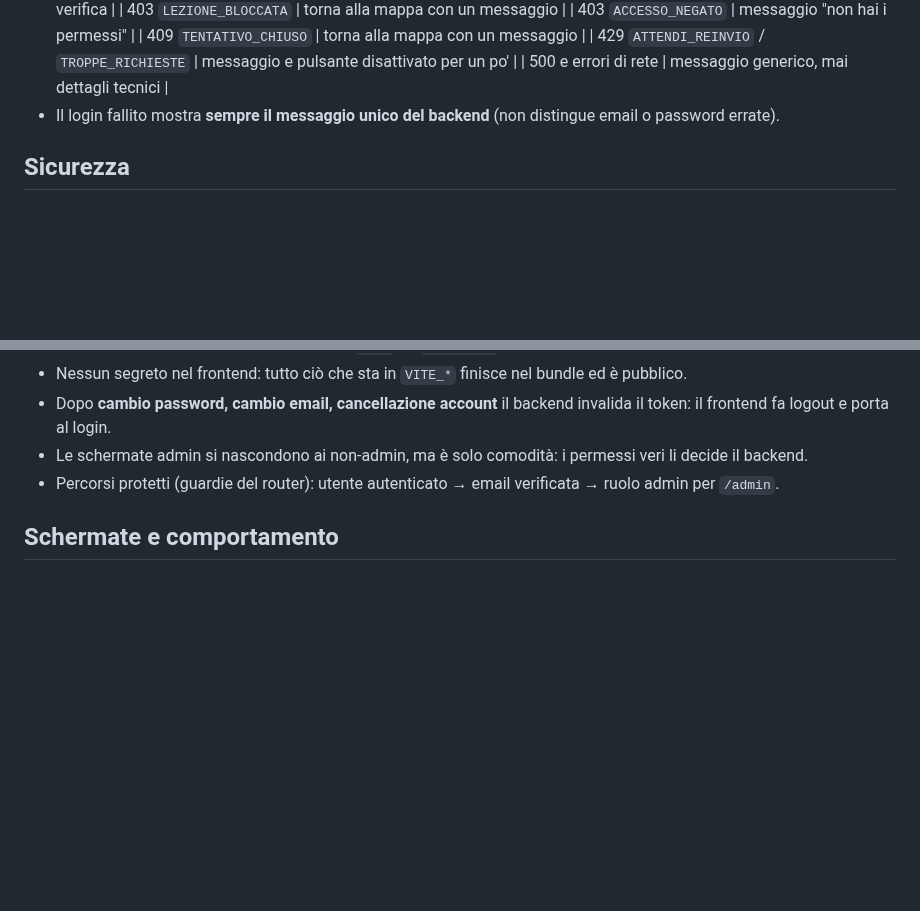
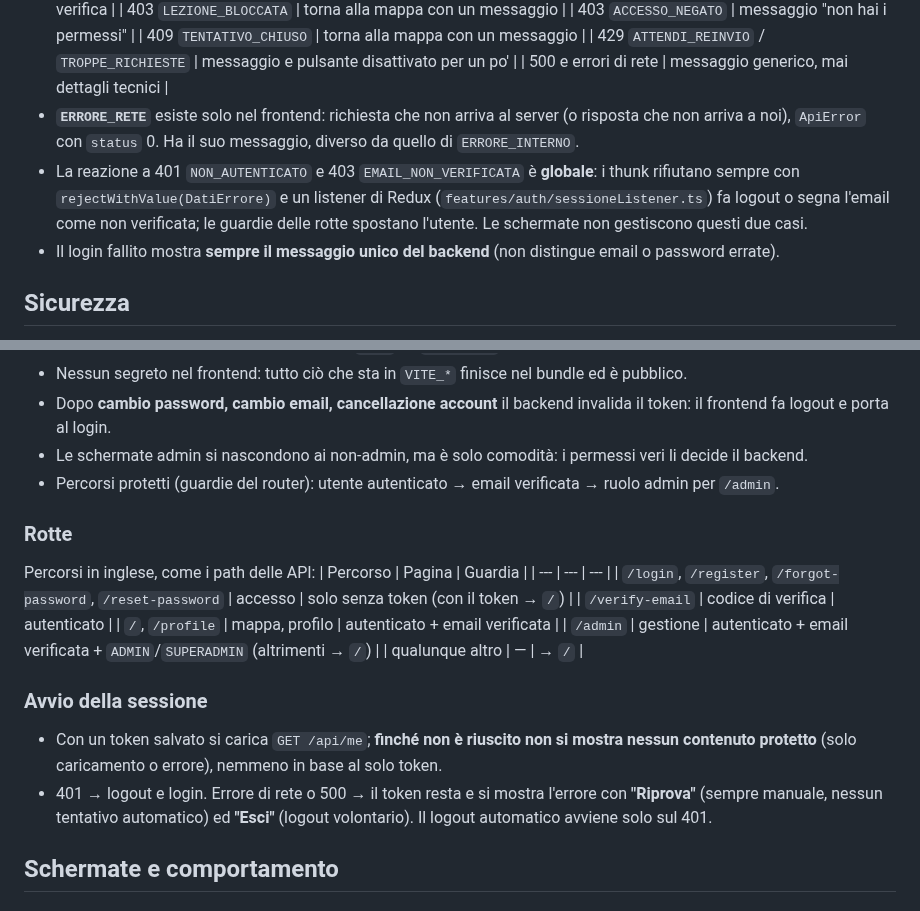
Before and after one commit to TheRedKardinal/QuackFit, a Markdown page: frontend/CLAUDE.md, 2 parts joined by grey strips. GitHub-like rendering; blank space fills up the shorter version.

Commit message:
docs(frontend): rotte, avvio della sessione ed ERRORE_RETE

```diff
--- a/frontend/CLAUDE.md
+++ b/frontend/CLAUDE.md
@@ -80,6 +80,11 @@ src
   | 409 `TENTATIVO_CHIUSO` | torna alla mappa con un messaggio |
   | 429 `ATTENDI_REINVIO` / `TROPPE_RICHIESTE` | messaggio e pulsante disattivato per un po' |
   | 500 e errori di rete | messaggio generico, mai dettagli tecnici |
+- **`ERRORE_RETE`** esiste solo nel frontend: richiesta che non arriva al server (o risposta che non arriva a noi),
+  `ApiError` con `status` 0. Ha il suo messaggio, diverso da quello di `ERRORE_INTERNO`.
+- La reazione a 401 `NON_AUTENTICATO` e 403 `EMAIL_NON_VERIFICATA` è **globale**: i thunk rifiutano sempre con
+  `rejectWithValue(DatiErrore)` e un listener di Redux (`features/auth/sessioneListener.ts`) fa logout o segna l'email
+  come non verificata; le guardie delle rotte spostano l'utente. Le schermate non gestiscono questi due casi.
 - Il login fallito mostra **sempre il messaggio unico del backend** (non distingue email o password errate).
 
 ## Sicurezza
@@ -92,6 +97,22 @@ src
   il frontend fa logout e porta al login.
 - Le schermate admin si nascondono ai non-admin, ma è solo comodità: i permessi veri li decide il backend.
 - Percorsi protetti (guardie del router): utente autenticato → email verificata → ruolo admin per `/admin`.
+
+### Rotte
+Percorsi in inglese, come i path delle API:
+| Percorso | Pagina | Guardia |
+| --- | --- | --- |
+| `/login`, `/register`, `/forgot-password`, `/reset-password` | accesso | solo senza token (con il token → `/`) |
+| `/verify-email` | codice di verifica | autenticato |
+| `/`, `/profile` | mappa, profilo | autenticato + email verificata |
+| `/admin` | gestione | autenticato + email verificata + `ADMIN`/`SUPERADMIN` (altrimenti → `/`) |
+| qualunque altro | — | → `/` |
+
+### Avvio della sessione
+- Con un token salvato si carica `GET /api/me`; **finché non è riuscito non si mostra nessun contenuto protetto**
+  (solo caricamento o errore), nemmeno in base al solo token.
+- 401 → logout e login. Errore di rete o 500 → il token resta e si mostra l'errore con **"Riprova"** (sempre manuale,
+  nessun tentativo automatico) ed **"Esci"** (logout volontario). Il logout automatico avviene solo sul 401.
 
 ## Schermate e comportamento
 
```
